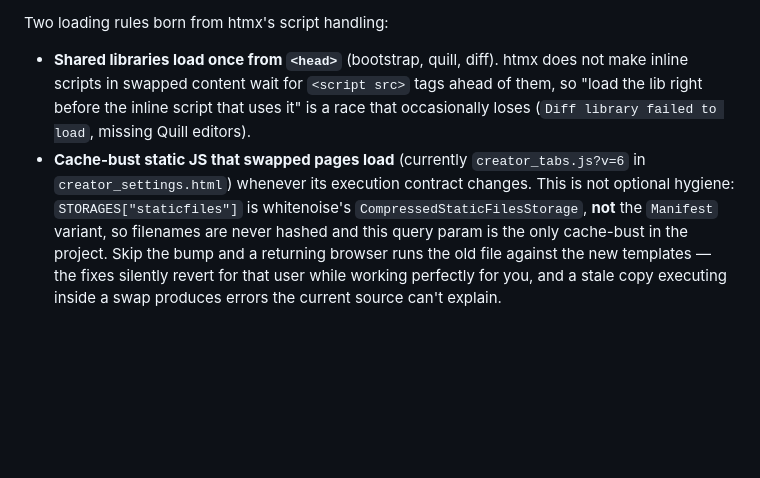
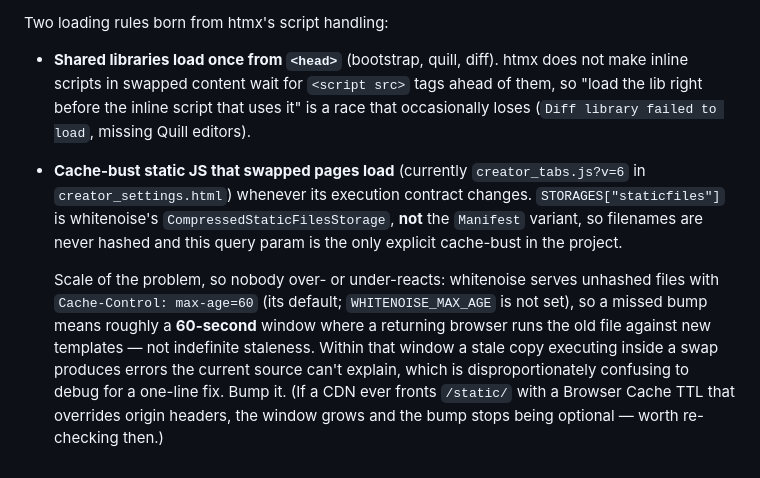
Before and after one commit to JoshTheBlack/Vecto, a Markdown page: docs/boosted-navigation.md, the part around the change. Drawn GitHub-style; blank space fills up the shorter version.

Commit message:
docs: correct the overstated cache-bust stakes in boosted-navigation
The previous commit claimed a missed ?v= bump means a returning browser runs the
old JS and "the fixes silently revert for that user" — implying indefinite
staleness. Checked it: whitenoise serves unhashed static with max-age=60 (its
default; WHITENOISE_MAX_AGE is unset), so the real window is ~60 seconds, after
which the browser revalidates and picks up the new file by itself.

The ?v=6 bump stands — it is the documented convention, it is free, and a stale
copy inside a swap is disproportionately confusing to debug. But the doc now
states the actual scale instead of overselling it, and flags the one condition
that would change the answer (a CDN fronting /static/ with a Browser Cache TTL
that overrides origin headers).

For the record: static JS/CSS is served by whitenoise from STATIC_ROOT and never
touches R2. R2 is media only — the audio mirror bucket, and the vecto-cdn bucket
for uploaded avatars/mix covers/transcripts.

```diff
--- a/docs/boosted-navigation.md
+++ b/docs/boosted-navigation.md
@@ -125,4 +125,6 @@ Current inventory: Bootstrap 5.3.8 (+icons), Plyr, Quill, jsdiff, htmx 2.0.8, pl
 Two loading rules born from htmx's script handling:
 
 - **Shared libraries load once from `<head>`** (bootstrap, quill, diff). htmx does not make inline scripts in swapped content wait for `<script src>` tags ahead of them, so "load the lib right before the inline script that uses it" is a race that occasionally loses (`Diff library failed to load`, missing Quill editors).
-- **Cache-bust static JS that swapped pages load** (currently `creator_tabs.js?v=6` in `creator_settings.html`) whenever its execution contract changes. This is not optional hygiene: `STORAGES["staticfiles"]` is whitenoise's `CompressedStaticFilesStorage`, **not** the `Manifest` variant, so filenames are never hashed and this query param is the only cache-bust in the project. Skip the bump and a returning browser runs the old file against the new templates — the fixes silently revert for that user while working perfectly for you, and a stale copy executing inside a swap produces errors the current source can't explain.
+- **Cache-bust static JS that swapped pages load** (currently `creator_tabs.js?v=6` in `creator_settings.html`) whenever its execution contract changes. `STORAGES["staticfiles"]` is whitenoise's `CompressedStaticFilesStorage`, **not** the `Manifest` variant, so filenames are never hashed and this query param is the only explicit cache-bust in the project.
+
+  Scale of the problem, so nobody over- or under-reacts: whitenoise serves unhashed files with `Cache-Control: max-age=60` (its default; `WHITENOISE_MAX_AGE` is not set), so a missed bump means roughly a **60-second** window where a returning browser runs the old file against new templates — not indefinite staleness. Within that window a stale copy executing inside a swap produces errors the current source can't explain, which is disproportionately confusing to debug for a one-line fix. Bump it. (If a CDN ever fronts `/static/` with a Browser Cache TTL that overrides origin headers, the window grows and the bump stops being optional — worth re-checking then.)
```
